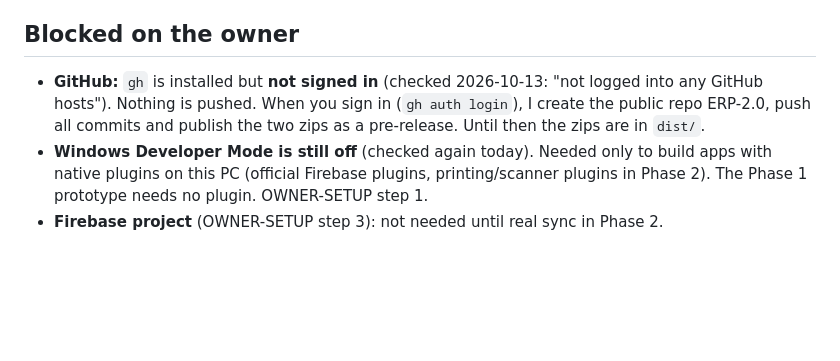
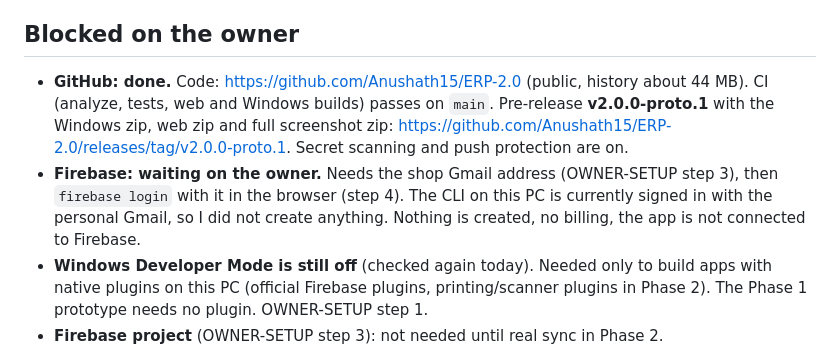
Before and after one commit to Anushath15/ERP-2.0, a Markdown page: docs/PROGRESS.md, the part around the change. Rendered like a GitHub page; blank space fills up the shorter version.

Commit message:
Docs: PROGRESS with GitHub done and Firebase waiting on the shop Gmail
Co-Authored-By: Claude Sonnet 5.5 <noreply@anthropic.com>

```diff
--- a/docs/PROGRESS.md
+++ b/docs/PROGRESS.md
@@ -21,7 +21,8 @@ Evidence and numbers: see the report in the last message and [perf-results.md](p
 Environment, ERP 1 archive (verified identical copy `ERP-1.0.1`), plan documents, spikes S1-S4 plus Android and browser checks, quota analysis of rule lookups, convergence test: see [spikes.md](spikes.md).
 
 ## Blocked on the owner
-- **GitHub:** `gh` is installed but **not signed in** (checked 2026-10-13: "not logged into any GitHub hosts"). Nothing is pushed. When you sign in (`gh auth login`), I create the public repo ERP-2.0, push all commits and publish the two zips as a pre-release. Until then the zips are in `dist/`.
+- **GitHub: done.** Code: <https://github.com/Anushath15/ERP-2.0> (public, history about 44 MB). CI (analyze, tests, web and Windows builds) passes on `main`. Pre-release **v2.0.0-proto.1** with the Windows zip, web zip and full screenshot zip: <https://github.com/Anushath15/ERP-2.0/releases/tag/v2.0.0-proto.1>. Secret scanning and push protection are on.
+- **Firebase: waiting on the owner.** Needs the shop Gmail address (OWNER-SETUP step 3), then `firebase login` with it in the browser (step 4). The CLI on this PC is currently signed in with the personal Gmail, so I did not create anything. Nothing is created, no billing, the app is not connected to Firebase.
 - **Windows Developer Mode is still off** (checked again today). Needed only to build apps with native plugins on this PC (official Firebase plugins, printing/scanner plugins in Phase 2). The Phase 1 prototype needs no plugin. OWNER-SETUP step 1.
 - **Firebase project** (OWNER-SETUP step 3): not needed until real sync in Phase 2.
 
```
